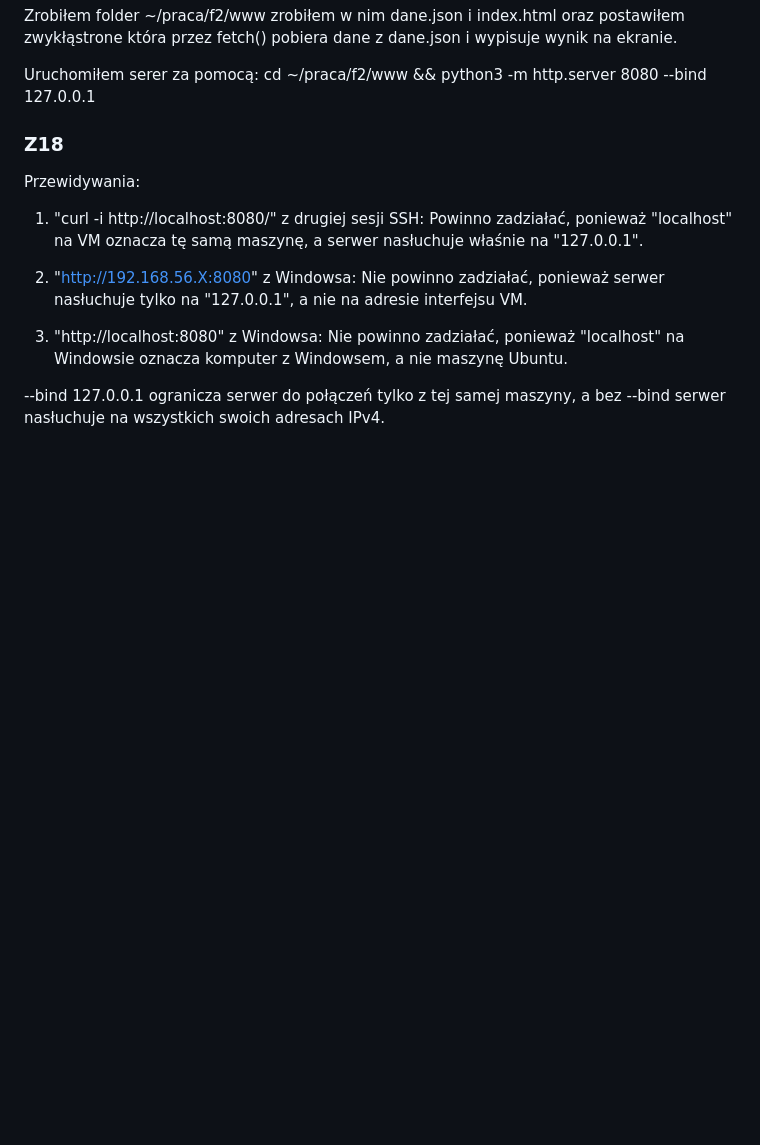
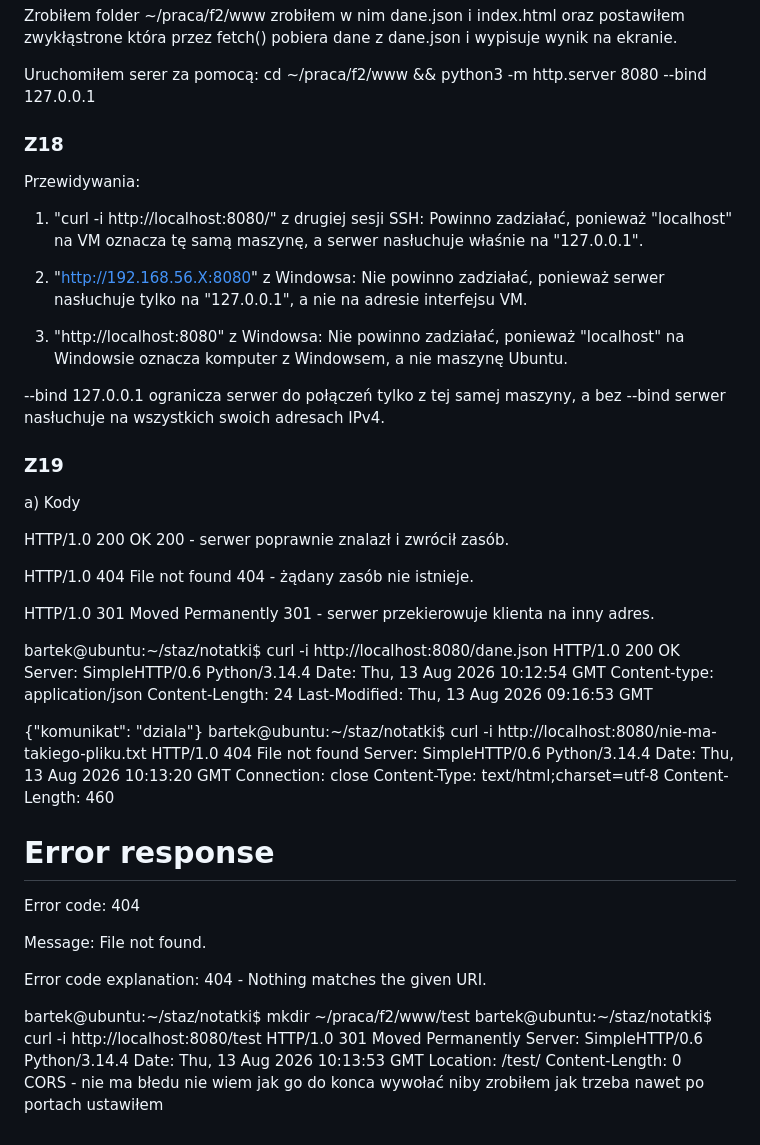
Before and after one commit to Paczesniak/staz-bartek, a Markdown page: notatki/f2.md, the part around the change. Rendered like a GitHub page; blank space fills up the shorter version.

Commit message:
Zadanie 19 - zrobione

```diff
--- a/notatki/f2.md
+++ b/notatki/f2.md
@@ -325,5 +325,63 @@ Nie powinno zadziałać, ponieważ serwer nasłuchuje tylko na "127.0.0.1", a ni
 3. "http://localhost:8080" z Windowsa:
 Nie powinno zadziałać, ponieważ "localhost" na Windowsie oznacza komputer z Windowsem, a nie maszynę Ubuntu.
 
+--bind 127.0.0.1 ogranicza serwer do połączeń tylko z tej samej maszyny, a bez --bind serwer nasłuchuje na wszystkich swoich adresach IPv4.
 
---bind 127.0.0.1 ogranicza serwer do połączeń tylko z tej samej maszyny, a bez --bind serwer nasłuchuje na wszystkich swoich adresach IPv4.
+### Z19
+a) Kody
+
+HTTP/1.0 200 OK
+200 - serwer poprawnie znalazł i zwrócił zasób.
+
+HTTP/1.0 404 File not found
+404 - żądany zasób nie istnieje.
+
+HTTP/1.0 301 Moved Permanently
+301 - serwer przekierowuje klienta na inny adres.
+
+
+bartek@ubuntu:~/staz/notatki$ curl -i http://localhost:8080/dane.json
+HTTP/1.0 200 OK
+Server: SimpleHTTP/0.6 Python/3.14.4
+Date: Thu, 13 Aug 2026 10:12:54 GMT
+Content-type: application/json
+Content-Length: 24
+Last-Modified: Thu, 13 Aug 2026 09:16:53 GMT
+
+{"komunikat": "dziala"}
+bartek@ubuntu:~/staz/notatki$ curl -i http://localhost:8080/nie-ma-takiego-pliku.txt
+HTTP/1.0 404 File not found
+Server: SimpleHTTP/0.6 Python/3.14.4
+Date: Thu, 13 Aug 2026 10:13:20 GMT
+Connection: close
+Content-Type: text/html;charset=utf-8
+Content-Length: 460
+
+<!DOCTYPE HTML>
+<html lang="en">
+    <head>
+        <meta charset="utf-8">
+        <style type="text/css">
+            :root {
+                color-scheme: light dark;
+            }
+        </style>
+        <title>Error response</title>
+    </head>
+    <body>
+        <h1>Error response</h1>
+        <p>Error code: 404</p>
+        <p>Message: File not found.</p>
+        <p>Error code explanation: 404 - Nothing matches the given URI.</p>
+    </body>
+</html>
+bartek@ubuntu:~/staz/notatki$ mkdir ~/praca/f2/www/test
+bartek@ubuntu:~/staz/notatki$ curl -i http://localhost:8080/test
+HTTP/1.0 301 Moved Permanently
+Server: SimpleHTTP/0.6 Python/3.14.4
+Date: Thu, 13 Aug 2026 10:13:53 GMT
+Location: /test/
+Content-Length: 0
+
+
+CORS - nie ma błedu nie wiem jak go do konca wywołać niby zrobiłem jak trzeba nawet po portach ustawiłem
```
